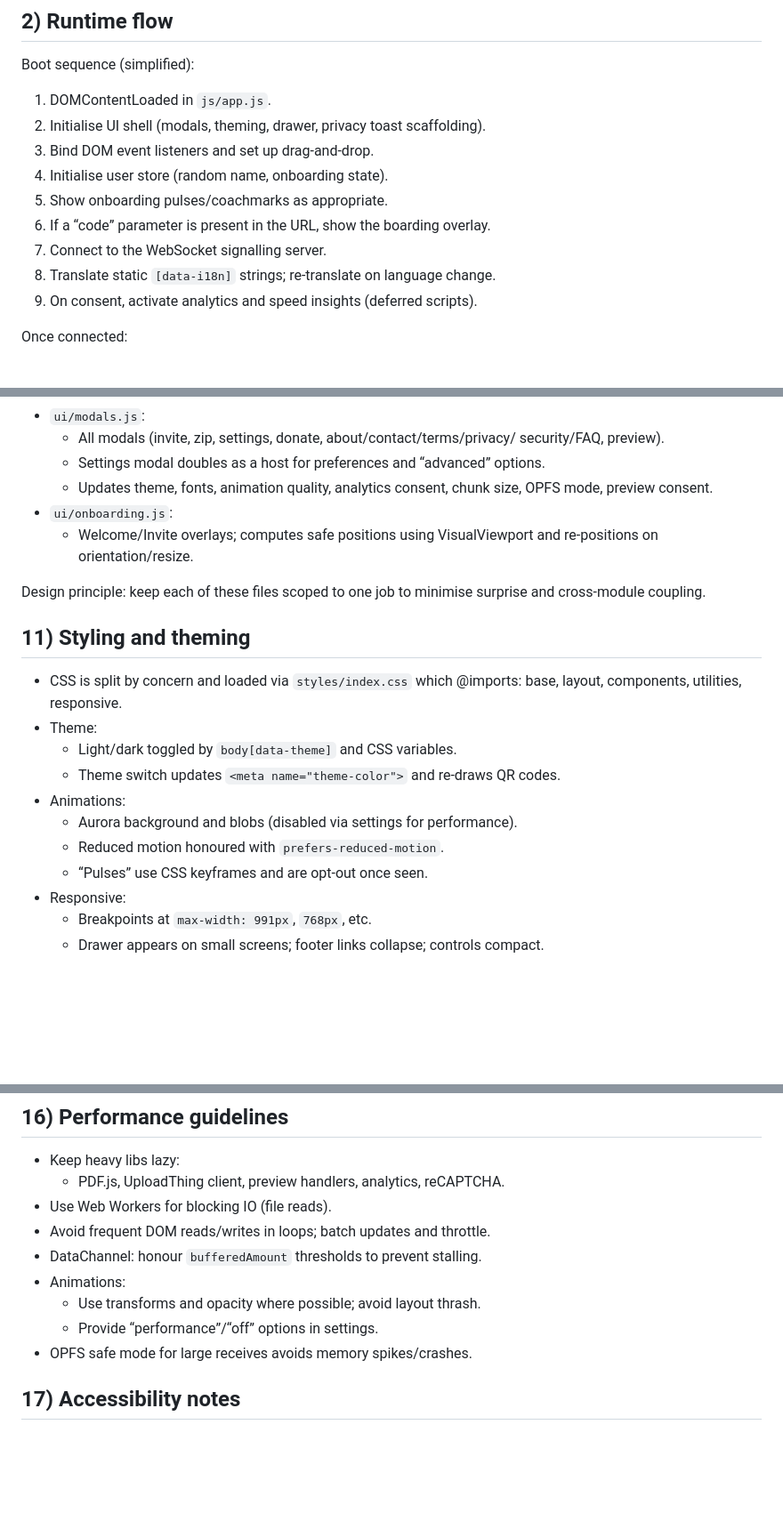
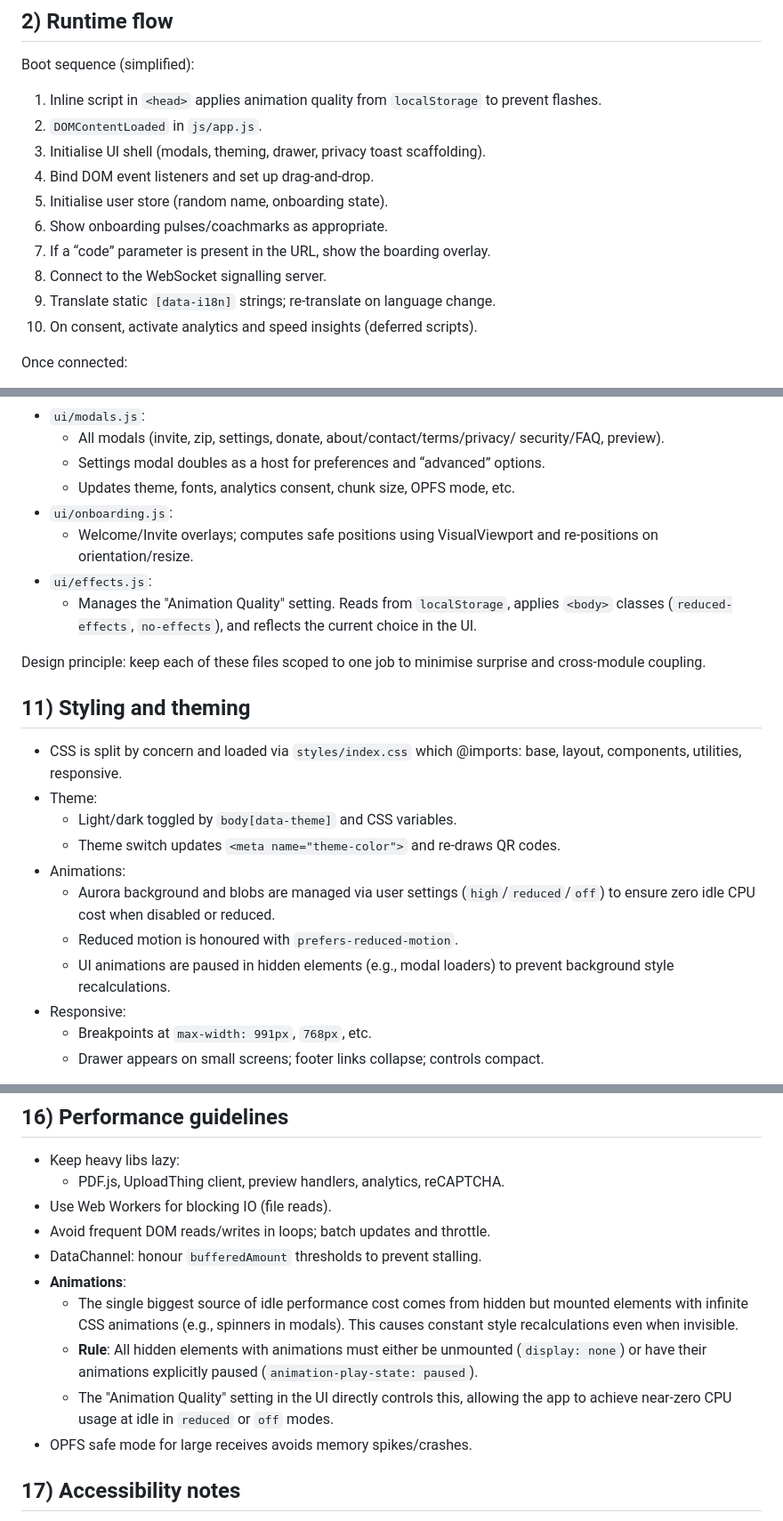
Before and after one commit to medy17/dropsilk, a Markdown page: ARCHITECTURE.md, 3 parts joined by grey strips. Shown: that part at 89% size. GitHub-like rendering; blank space fills up the shorter version.

```diff
--- a/ARCHITECTURE.md
+++ b/ARCHITECTURE.md
@@ -75,15 +75,16 @@ Data path in practice:
 
 Boot sequence (simplified):
 
-1. DOMContentLoaded in `js/app.js`.
-2. Initialise UI shell (modals, theming, drawer, privacy toast scaffolding).
-3. Bind DOM event listeners and set up drag‑and‑drop.
-4. Initialise user store (random name, onboarding state).
-5. Show onboarding pulses/coachmarks as appropriate.
-6. If a “code” parameter is present in the URL, show the boarding overlay.
-7. Connect to the WebSocket signalling server.
-8. Translate static `[data-i18n]` strings; re‑translate on language change.
-9. On consent, activate analytics and speed insights (deferred scripts).
+1. Inline script in `<head>` applies animation quality from `localStorage` to prevent flashes.
+2. `DOMContentLoaded` in `js/app.js`.
+3. Initialise UI shell (modals, theming, drawer, privacy toast scaffolding).
+4. Bind DOM event listeners and set up drag‑and‑drop.
+5. Initialise user store (random name, onboarding state).
+6. Show onboarding pulses/coachmarks as appropriate.
+7. If a “code” parameter is present in the URL, show the boarding overlay.
+8. Connect to the WebSocket signalling server.
+9. Translate static `[data-i18n]` strings; re‑translate on language change.
+10. On consent, activate analytics and speed insights (deferred scripts).
 
 Once connected:
 
@@ -372,11 +374,14 @@ Security:
     - All modals (invite, zip, settings, donate, about/contact/terms/privacy/
       security/FAQ, preview).
     - Settings modal doubles as a host for preferences and “advanced” options.
-    - Updates theme, fonts, animation quality, analytics consent, chunk size,
-      OPFS mode, preview consent.
+    - Updates theme, fonts, analytics consent, chunk size, OPFS mode, etc.
 - `ui/onboarding.js`:
     - Welcome/Invite overlays; computes safe positions using VisualViewport and
       re‑positions on orientation/resize.
+- `ui/effects.js`:
+    - Manages the "Animation Quality" setting. Reads from `localStorage`, applies
+      `<body>` classes (`reduced-effects`, `no-effects`), and reflects the
+      current choice in the UI.
 
 Design principle: keep each of these files scoped to one job to minimise
 surprise and cross‑module coupling.
@@ -390,9 +395,11 @@ surprise and cross‑module coupling.
     - Light/dark toggled by `body[data-theme]` and CSS variables.
     - Theme switch updates `<meta name="theme-color">` and re‑draws QR codes.
 - Animations:
-    - Aurora background and blobs (disabled via settings for performance).
-    - Reduced motion honoured with `prefers-reduced-motion`.
-    - “Pulses” use CSS keyframes and are opt‑out once seen.
+    - Aurora background and blobs are managed via user settings (`high`/`reduced`/`off`)
+      to ensure zero idle CPU cost when disabled or reduced.
+    - Reduced motion is honoured with `prefers-reduced-motion`.
+    - UI animations are paused in hidden elements (e.g., modal loaders) to prevent
+      background style recalculations.
 - Responsive:
     - Breakpoints at `max-width: 991px`, `768px`, etc.
     - Drawer appears on small screens; footer links collapse; controls compact.
@@ -517,9 +527,14 @@ added later.
 - Use Web Workers for blocking IO (file reads).
 - Avoid frequent DOM reads/writes in loops; batch updates and throttle.
 - DataChannel: honour `bufferedAmount` thresholds to prevent stalling.
-- Animations:
-    - Use transforms and opacity where possible; avoid layout thrash.
-    - Provide “performance”/“off” options in settings.
+- **Animations**:
+    - The single biggest source of idle performance cost comes from hidden but
+      mounted elements with infinite CSS animations (e.g., spinners in modals).
+      This causes constant style recalculations even when invisible.
+    - **Rule**: All hidden elements with animations must either be unmounted (`display: none`)
+      or have their animations explicitly paused (`animation-play-state: paused`).
+    - The "Animation Quality" setting in the UI directly controls this, allowing
+      the app to achieve near-zero CPU usage at idle in `reduced` or `off` modes.
 - OPFS safe mode for large receives avoids memory spikes/crashes.
 
 
```
Also changed, not shown: other parts of ARCHITECTURE.md (+9 -4 lines), README.md (+24 -22 lines).
